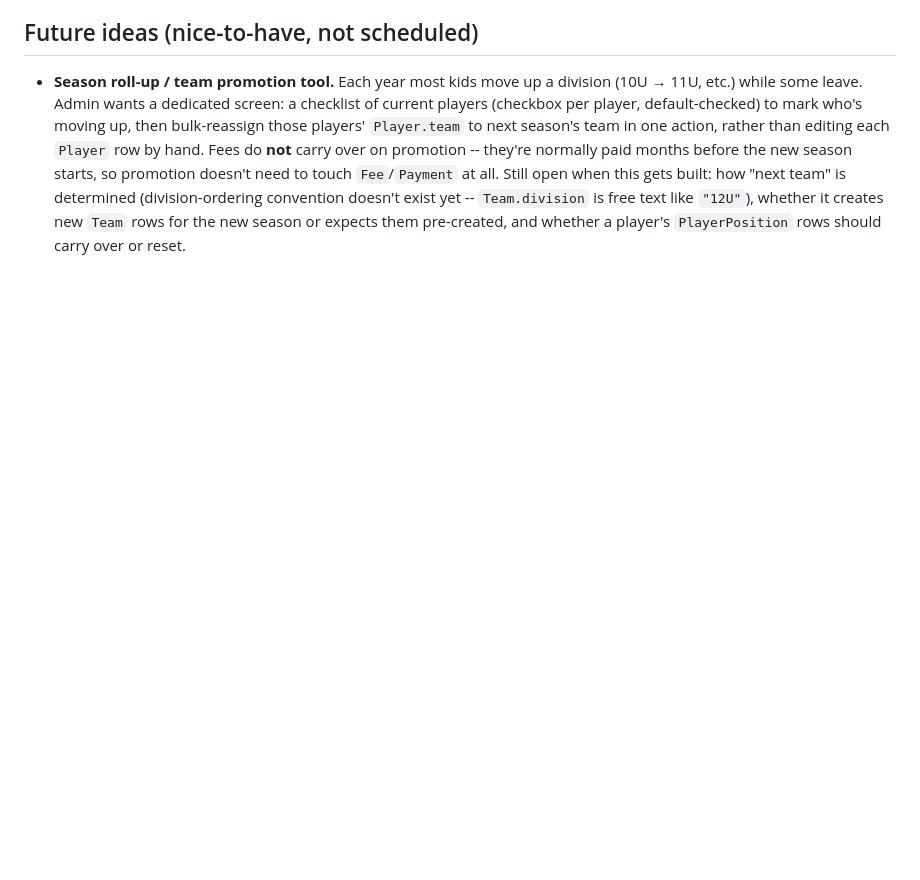
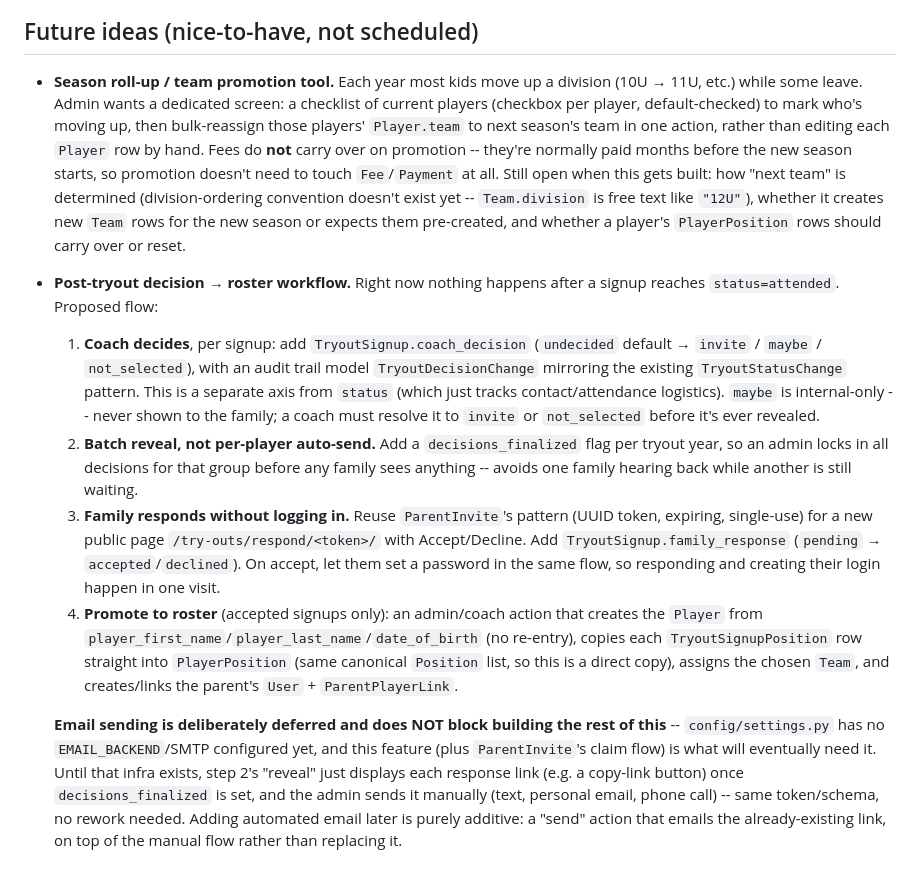
Before and after one commit to haewonito/baseball_club_site, a Markdown page: CLAUDE.md, the part around the change. GitHub-like rendering; blank space fills up the shorter version.

Commit message:
Note post-tryout decision -> roster workflow as a future idea
Coach decision (invite/maybe/not_selected) + audit trail, batch
reveal via a decisions_finalized flag, token-based family response
reusing the ParentInvite pattern, and promote-to-roster reusing
TryoutSignupPosition -> PlayerPosition. Email sending is called out
as deliberately deferred: the manual-link fallback needs no schema
rework when automated sending is added later.

Co-Authored-By: Claude Sonnet 5 <noreply@anthropic.com>

```diff
--- a/CLAUDE.md
+++ b/CLAUDE.md
@@ -227,3 +227,31 @@ per-player ledger rows is an open decision.
   how "next team" is determined (division-ordering convention doesn't exist yet -- `Team.division`
   is free text like `"12U"`), whether it creates new `Team` rows for the new season or expects them
   pre-created, and whether a player's `PlayerPosition` rows should carry over or reset.
+
+- **Post-tryout decision → roster workflow.** Right now nothing happens after a signup reaches
+  `status=attended`. Proposed flow:
+  1. **Coach decides**, per signup: add `TryoutSignup.coach_decision` (`undecided` default →
+     `invite` / `maybe` / `not_selected`), with an audit trail model `TryoutDecisionChange` mirroring
+     the existing `TryoutStatusChange` pattern. This is a separate axis from `status` (which just
+     tracks contact/attendance logistics). `maybe` is internal-only -- never shown to the family;
+     a coach must resolve it to `invite` or `not_selected` before it's ever revealed.
+  2. **Batch reveal, not per-player auto-send.** Add a `decisions_finalized` flag per tryout
+     year, so an admin locks in all decisions for that group before any family sees anything --
+     avoids one family hearing back while another is still waiting.
+  3. **Family responds without logging in.** Reuse `ParentInvite`'s pattern (UUID token, expiring,
+     single-use) for a new public page `/try-outs/respond/<token>/` with Accept/Decline. Add
+     `TryoutSignup.family_response` (`pending` → `accepted`/`declined`). On accept, let them set a
+     password in the same flow, so responding and creating their login happen in one visit.
+  4. **Promote to roster** (accepted signups only): an admin/coach action that creates the `Player`
+     from `player_first_name`/`player_last_name`/`date_of_birth` (no re-entry), copies each
+     `TryoutSignupPosition` row straight into `PlayerPosition` (same canonical `Position` list, so
+     this is a direct copy), assigns the chosen `Team`, and creates/links the parent's `User` +
+     `ParentPlayerLink`.
+
+  **Email sending is deliberately deferred and does NOT block building the rest of this** --
+  `config/settings.py` has no `EMAIL_BACKEND`/SMTP configured yet, and this feature (plus
+  `ParentInvite`'s claim flow) is what will eventually need it. Until that infra exists, step 2's
+  "reveal" just displays each response link (e.g. a copy-link button) once `decisions_finalized` is
+  set, and the admin sends it manually (text, personal email, phone call) -- same token/schema, no
+  rework needed. Adding automated email later is purely additive: a "send" action that emails the
+  already-existing link, on top of the manual flow rather than replacing it.
```
